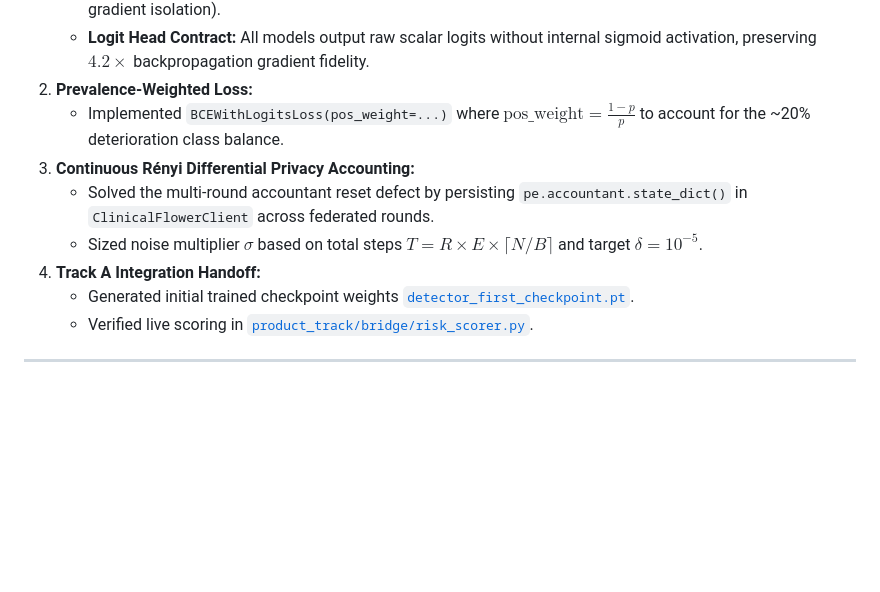
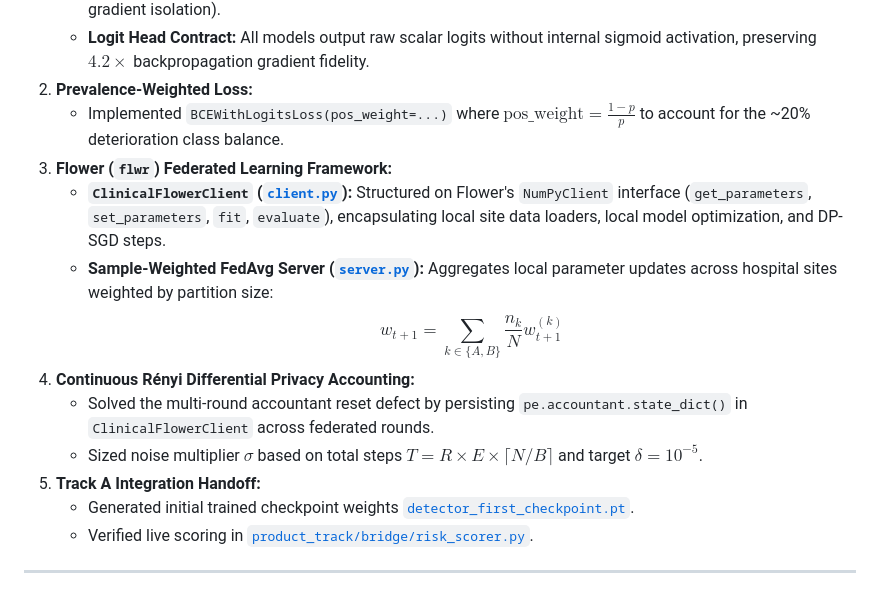
Before and after one commit to abhi8667/NLP-06, a Markdown page: TRACK_B_RESEARCH_REPORT.md, the part around the change. Rendered like a GitHub page; blank space fills up the shorter version.

```diff
--- a/TRACK_B_RESEARCH_REPORT.md
+++ b/TRACK_B_RESEARCH_REPORT.md
@@ -93,10 +93,14 @@ research_track/
    - **Logit Head Contract:** All models output raw scalar logits without internal sigmoid activation, preserving $4.2\times$ backpropagation gradient fidelity.
 2. **Prevalence-Weighted Loss:**
    - Implemented `BCEWithLogitsLoss(pos_weight=...)` where $\text{pos\_weight} = \frac{1 - p}{p}$ to account for the ~20% deterioration class balance.
-3. **Continuous Rényi Differential Privacy Accounting:**
+3. **Flower (`flwr`) Federated Learning Framework:**
+   - **`ClinicalFlowerClient` ([`client.py`](file:///Users/daivikmankame/NLP_6/research_track/federation/client.py)):** Structured on Flower's `NumPyClient` interface (`get_parameters`, `set_parameters`, `fit`, `evaluate`), encapsulating local site data loaders, local model optimization, and DP-SGD steps.
+   - **Sample-Weighted FedAvg Server ([`server.py`](file:///Users/daivikmankame/NLP_6/research_track/federation/server.py)):** Aggregates local parameter updates across hospital sites weighted by partition size:
+     $$w_{t+1} = \sum_{k \in \{A, B\}} \frac{n_k}{N} w_{t+1}^{(k)}$$
+4. **Continuous Rényi Differential Privacy Accounting:**
    - Solved the multi-round accountant reset defect by persisting `pe.accountant.state_dict()` in `ClinicalFlowerClient` across federated rounds.
    - Sized noise multiplier $\sigma$ based on total steps $T = R \times E \times \lceil N / B \rceil$ and target $\delta = 10^{-5}$.
-4. **Track A Integration Handoff:**
+5. **Track A Integration Handoff:**
    - Generated initial trained checkpoint weights [`detector_first_checkpoint.pt`](file:///Users/daivikmankame/NLP_6/research_track/results/checkpoints/detector_first_checkpoint.pt).
    - Verified live scoring in [`product_track/bridge/risk_scorer.py`](file:///Users/daivikmankame/NLP_6/product_track/bridge/risk_scorer.py).
 
```
Also changed, not shown: README.md (+51 -0 lines).
